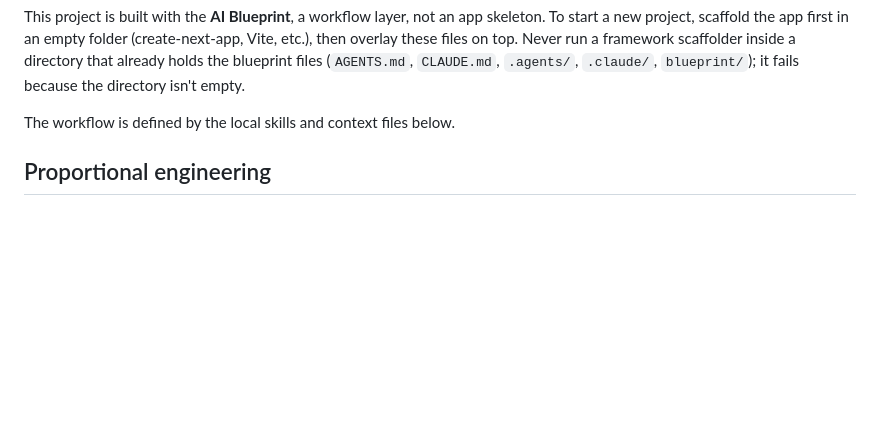
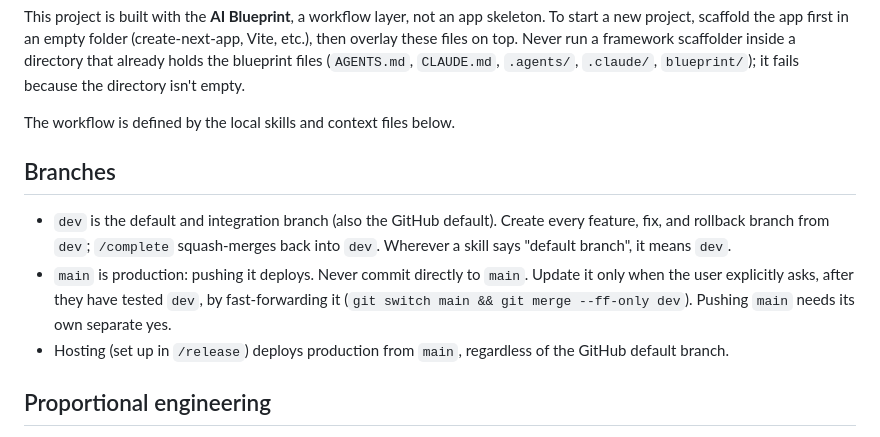
Before and after one commit to JordanNeeb/accordly, a Markdown page: AGENTS.md, the part around the change. Rendered like a GitHub page; blank space fills up the shorter version.

Commit message:
fix: make dev the integration branch

```diff
--- a/AGENTS.md
+++ b/AGENTS.md
@@ -37,6 +37,18 @@ framework scaffolder inside a directory that already holds the blueprint files
 because the directory isn't empty.
 
 The workflow is defined by the local skills and context files below.
+
+## Branches
+
+- `dev` is the default and integration branch (also the GitHub default). Create
+  every feature, fix, and rollback branch from `dev`; `/complete` squash-merges
+  back into `dev`. Wherever a skill says "default branch", it means `dev`.
+- `main` is production: pushing it deploys. Never commit directly to `main`.
+  Update it only when the user explicitly asks, after they have tested `dev`,
+  by fast-forwarding it (`git switch main && git merge --ff-only dev`). Pushing
+  `main` needs its own separate yes.
+- Hosting (set up in `/release`) deploys production from `main`, regardless of
+  the GitHub default branch.
 
 ## Proportional engineering
 
```
Also changed, not shown: 1 other file.
